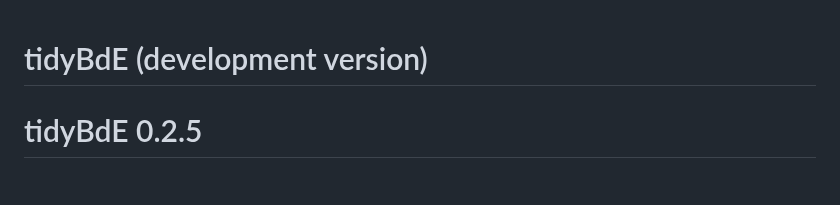
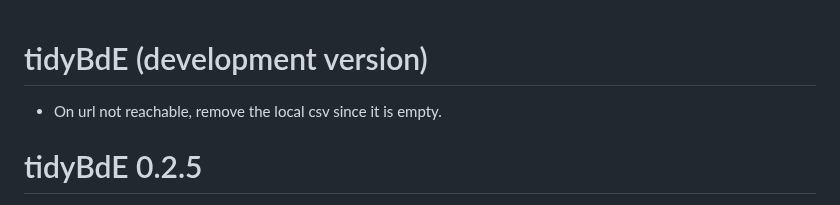
Before and after one commit to rOpenSpain/tidyBdE, a Markdown page: NEWS.md, the part around the change. GitHub-like rendering.

```diff
--- a/NEWS.md
+++ b/NEWS.md
@@ -1,4 +1,6 @@
 # tidyBdE (development version)
+
+-   On url not reachable, remove the local csv since it is empty.
 
 # tidyBdE 0.2.5
 
```
Also changed, not shown: README.md (+8 -1 lines), man/figures/README-chart-1.png, man/figures/README-macroseries-1.png, man/figures/README-palettes-1.png, man/figures/README-palettes-2.png, vignettes/chart-1.png, vignettes/macroseries-1.png, 4 other files.
